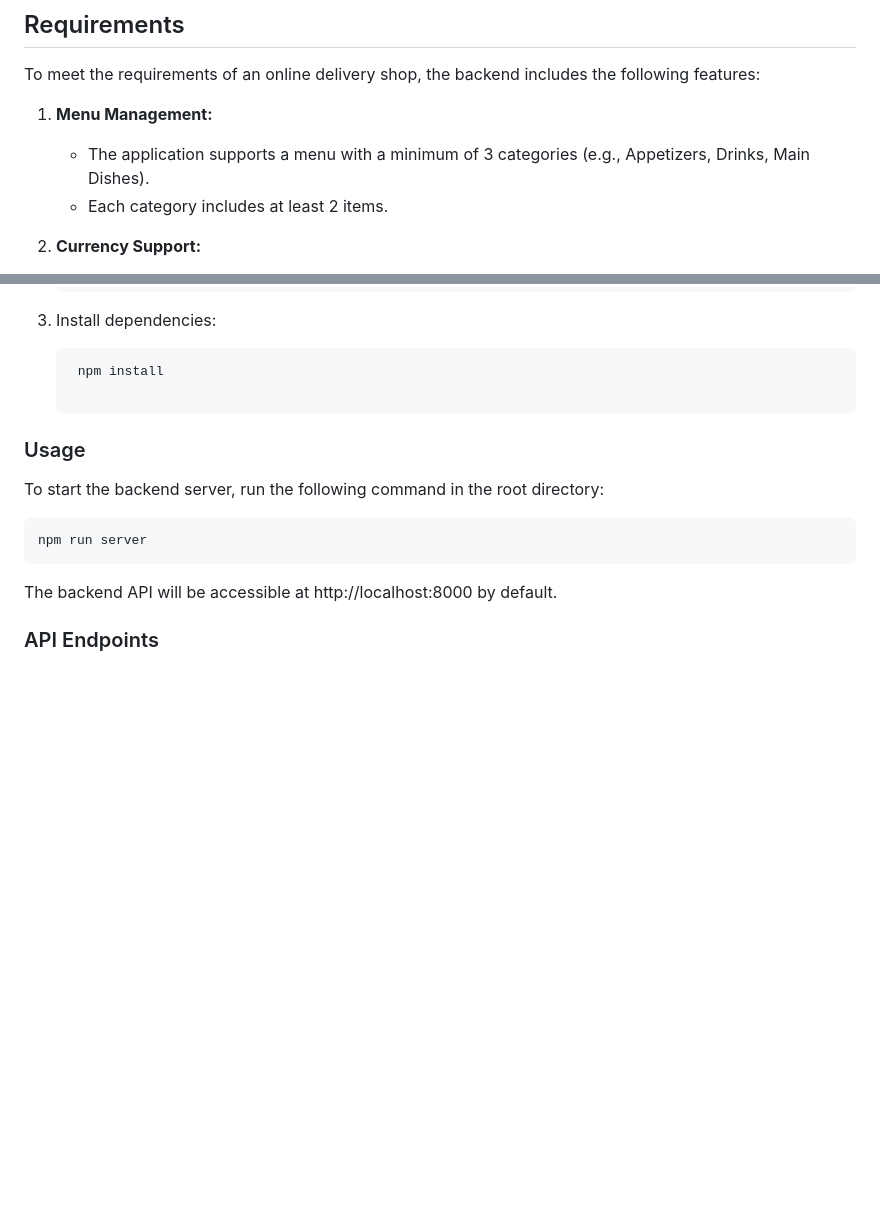
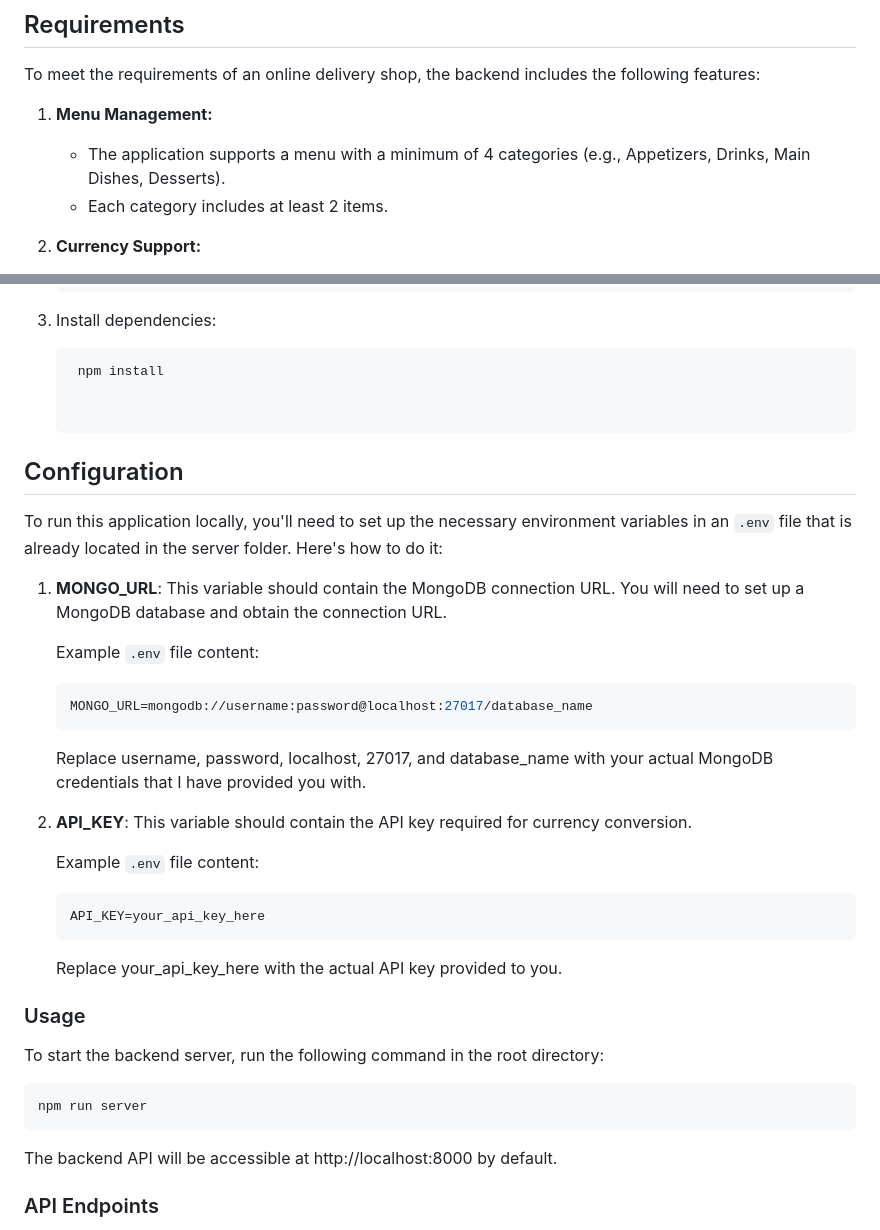
Before and after one commit to nmermigas/delivery-app, a Markdown page: README.md, 2 parts joined by grey strips. Drawn GitHub-style; blank space fills up the shorter version.

````diff
--- a/README.md
+++ b/README.md
@@ -16,7 +16,7 @@ The Delivery App Backend is a Node.js-based application designed to support onli
 To meet the requirements of an online delivery shop, the backend includes the following features:
 
 1. **Menu Management:**
-   - The application supports a menu with a minimum of 3 categories (e.g., Appetizers, Drinks, Main Dishes).
+   - The application supports a menu with a minimum of 4 categories (e.g., Appetizers, Drinks, Main Dishes, Desserts).
    - Each category includes at least 2 items.
 
 2. **Currency Support:**
@@ -53,9 +53,33 @@ To meet the requirements of an online delivery shop, the backend includes the fo
    ```bash
     npm install
 
+
+## Configuration
+
+To run this application locally, you'll need to set up the necessary environment variables in an `.env` file that is already located in the server folder. Here's how to do it:
+
+1. **MONGO_URL**: This variable should contain the MongoDB connection URL. You will need to set up a MongoDB database and obtain the connection URL.
+
+   Example `.env` file content:
+   ```env
+   MONGO_URL=mongodb://username:password@localhost:27017/database_name
+   ```
+
+   Replace username, password, localhost, 27017, and database_name with your actual MongoDB credentials that I have provided you with.
+
+2. **API_KEY**:  This variable should contain the API key required for currency conversion.
+
+   Example `.env` file content:
+   ```env
+   API_KEY=your_api_key_here
+   ```
+   Replace your_api_key_here with the actual API key provided to you.
+
+
 ### Usage
 
 To start the backend server, run the following command in the root directory:
+
 
  ```bash
  npm run server
````
